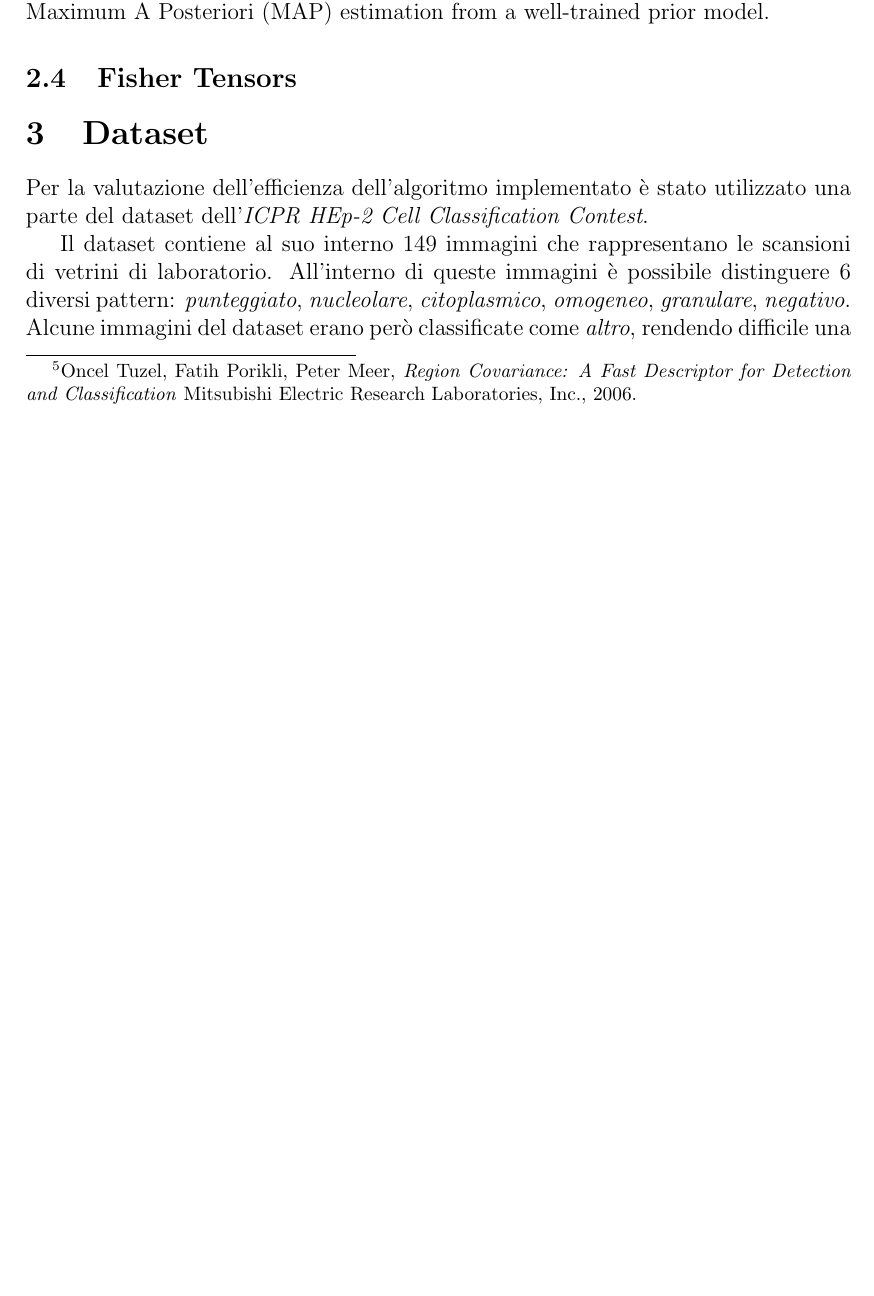
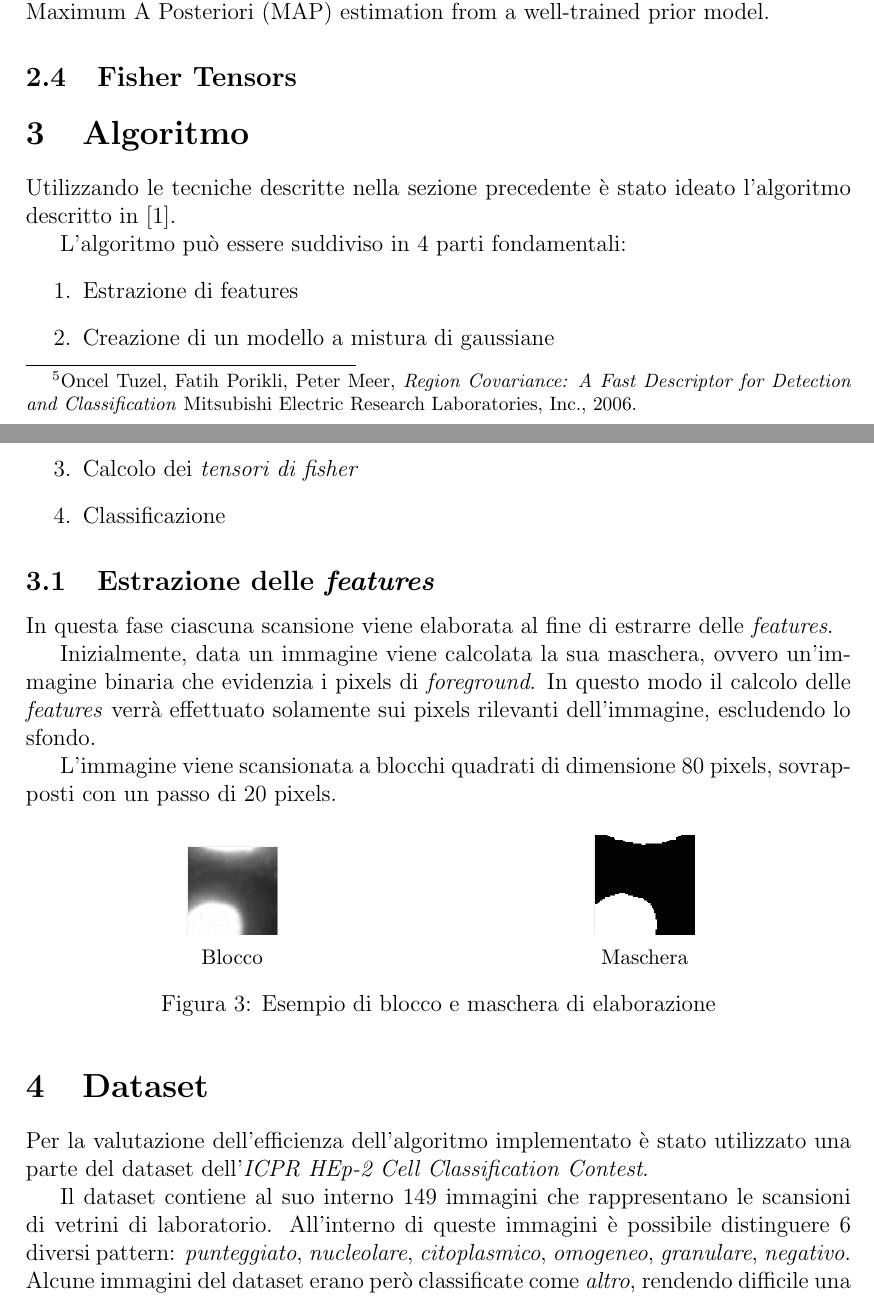
Before and after one commit to lorecioni/HEp-2-CellsClassification, a LaTeX paper (doc/relazione.tex, which reads doc/algoritmo.tex): part of page 4 of 7 before the commit and two parts of pages 4 and 5 of 8 after it, the two joined at a grey line, cut so that both start at the same text, the shorter picture padded with empty space. Compiled offline with pdfLaTeX.

Commit message:
init algorithm doc

```diff
--- /dev/null
+++ b/doc/algoritmo.tex
@@ -0,0 +1,34 @@
+\section{Algoritmo}
+
+Utilizzando le tecniche descritte nella sezione precedente è stato ideato l'algoritmo descritto in [1].
+
+L'algoritmo può essere suddiviso in 4 parti fondamentali:
+\begin{enumerate}
+\item Estrazione di features
+\item Creazione di un modello a mistura di gaussiane
+\item Calcolo dei \emph{tensori di fisher}
+\item Classificazione
+\end{enumerate}
+
+\subsection{Estrazione delle \emph{features}}
+
+In questa fase ciascuna scansione viene elaborata al fine di estrarre delle \emph{features}.
+
+Inizialmente, data un immagine viene calcolata la sua maschera, ovvero un'immagine binaria che evidenzia i pixels di \emph{foreground}. In questo modo il calcolo delle \emph{features} verrà effettuato solamente sui pixels rilevanti dell'immagine, escludendo lo sfondo.
+
+L'immagine viene scansionata a blocchi quadrati di dimensione 80 pixels, sovrapposti con un passo di 20 pixels.
+
+\begin{figure}[H]
+\captionsetup[subfigure]{labelformat=empty}
+\begin{subfigure}{.5\textwidth}
+\centering
+\includegraphics[height=1.6cm]{images/block.png}
+\caption{Blocco}
+\end{subfigure}%
+\begin{subfigure}{.5\textwidth}
+\centering
+\includegraphics[height=1.8cm]{images/mask.png}
+\caption{Maschera}
+\end{subfigure}%
+\caption{Esempio di blocco e maschera di elaborazione}
+\end{figure}
```
Also changed, not shown: doc/relazione.tex (+1 -0 lines), doc/images/block.png (added), doc/images/mask.png (added), doc/relazione.pdf, 5 other files.
